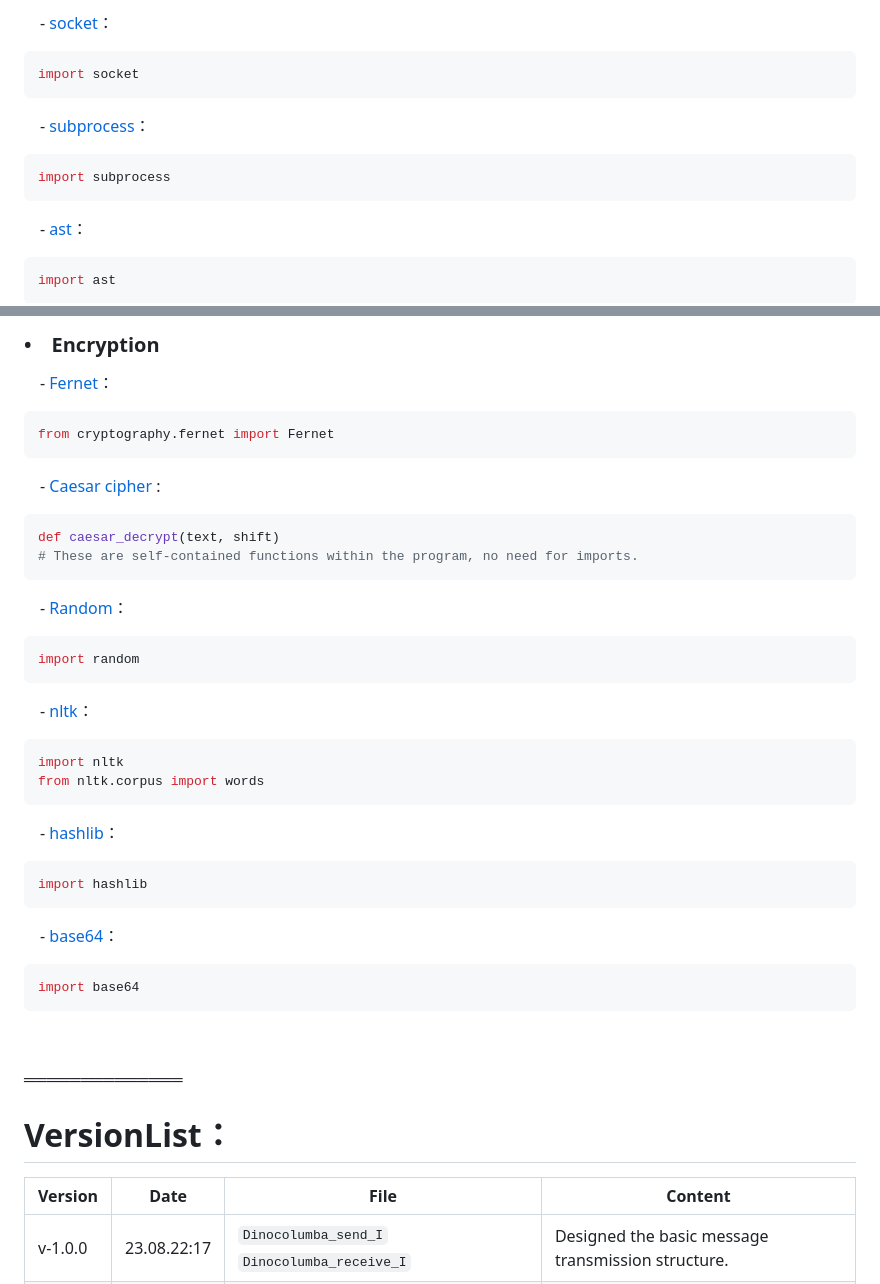
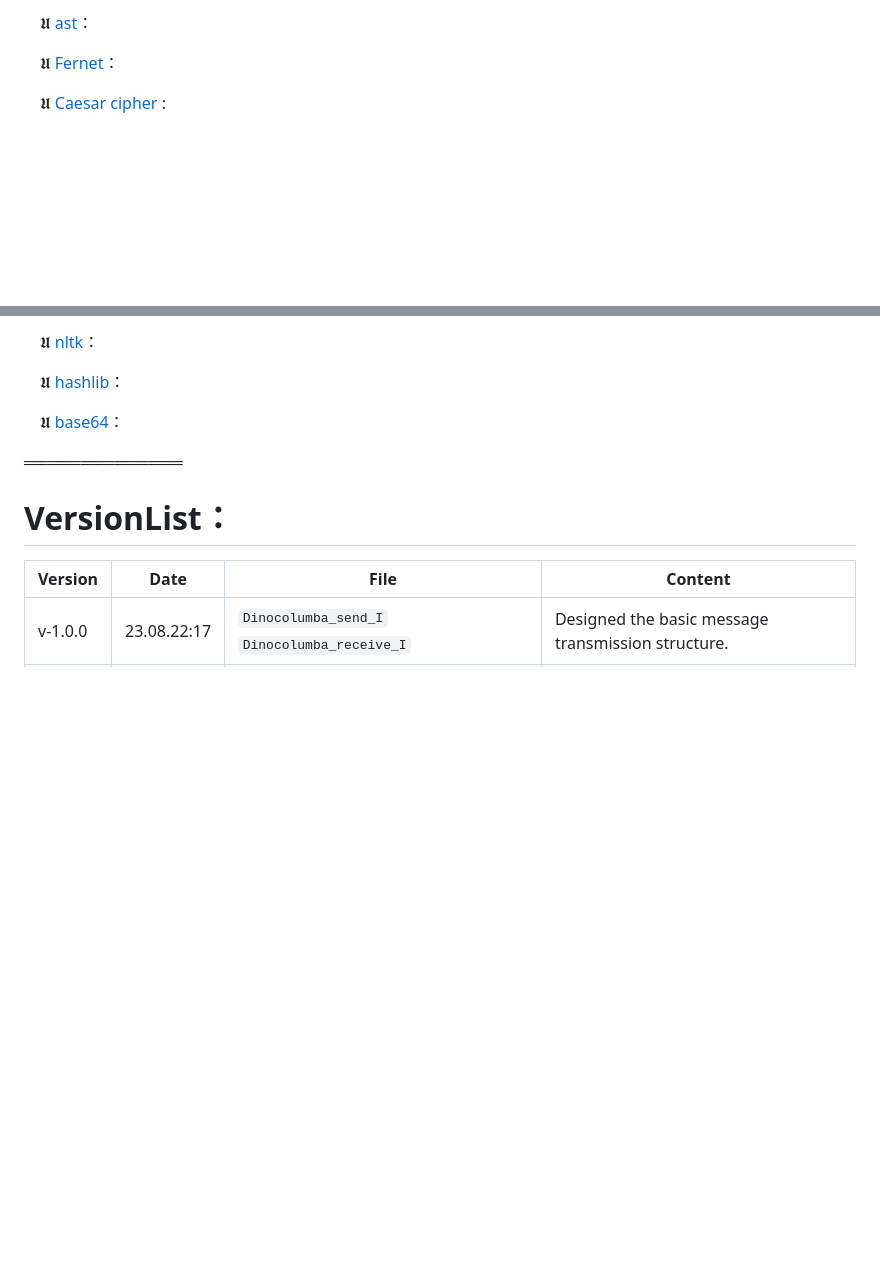
Before and after one commit to var-cirkonivich/Dinocolumba_message_transfer, a Markdown page: README.md, 2 parts joined by grey strips. Rendered like a GitHub page; blank space fills up the shorter version.

````diff
--- a/README.md
+++ b/README.md
@@ -16,16 +17,7 @@
 
- 　- [socket](https://docs.python.org/3/howto/sockets.html)：
- ```python
-import socket
- ```
+ 　𝖀 [ast](https://docs.python.org/3/library/ast.html)：
 
- 　- [subprocess](https://docs.python.org/3/library/subprocess.html)：
- ```python
-import subprocess
- ```
+ 　𝖀 [Fernet](https://cryptography.io/en/latest/fernet/)：
 
- 　- [ast](https://docs.python.org/3/library/ast.html)：
- ```python
-import ast
- ```
+ 　𝖀 [Caesar cipher](https://en.wikipedia.org/wiki/Caesar_cipher) :
 
@@ -32,37 +25,9 @@ import ast
 
-### •　Encryption
+ 　𝖀 [nltk](https://pypi.org/project/nltk/)：
 
- 　- [Fernet](https://cryptography.io/en/latest/fernet/)：
- ```python
-from cryptography.fernet import Fernet
- ```
+ 　𝖀 [hashlib](https://docs.python.org/3/library/hashlib.html)：
 
- 　- [Caesar cipher](https://en.wikipedia.org/wiki/Caesar_cipher) :
- ```python
-def caesar_decrypt(text, shift)
-# These are self-contained functions within the program, no need for imports.
- ```
-
- 　- [Random](https://docs.python.org/3/library/random.html)：
- ```python
-import random
- ```
-
- 　- [nltk](https://pypi.org/project/nltk/)：
- ```python
-import nltk
-from nltk.corpus import words
- ```
-
- 　- [hashlib](https://docs.python.org/3/library/hashlib.html)：
- ```python
-import hashlib
- ```
-
- 　- [base64](https://docs.python.org/3/library/base64.html)：
- ```python
-import base64
- ```
+ 　𝖀 [base64](https://docs.python.org/3/library/base64.html)：
 
 
 ══════════════
````
Also changed, not shown: other parts of README.md (+3 -1 lines).
